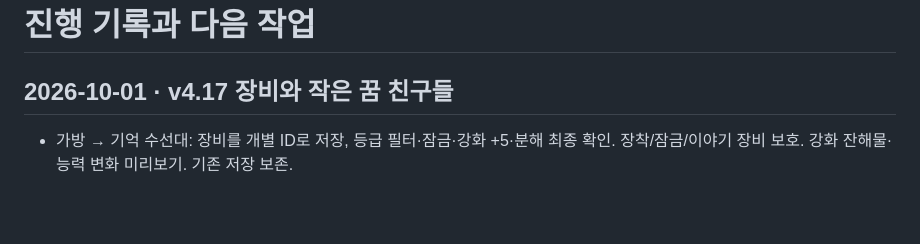
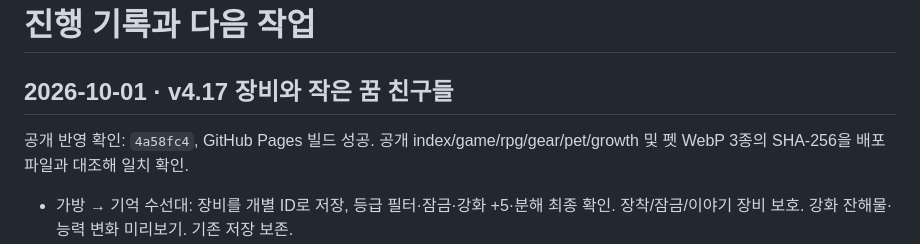
Before and after one commit to aznail1980-ctrl/dreamy-nights, a Markdown page: DEVELOPMENT.md, the part around the change. Drawn GitHub-style; blank space fills up the shorter version.

```diff
--- a/DEVELOPMENT.md
+++ b/DEVELOPMENT.md
@@ -1,6 +1,8 @@
 # 진행 기록과 다음 작업
 
 ## 2026-10-01 · v4.17 장비와 작은 꿈 친구들
+
+공개 반영 확인: `4a58fc4`, GitHub Pages 빌드 성공. 공개 index/game/rpg/gear/pet/growth 및 펫 WebP 3종의 SHA-256을 배포 파일과 대조해 일치 확인.
 
 - 가방 → 기억 수선대: 장비를 개별 ID로 저장, 등급 필터·잠금·강화 +5·분해 최종 확인. 장착/잠금/이야기 장비 보호. 강화 잔해물·능력 변화 미리보기. 기존 저장 보존.
 - P / 캐릭터 수첩 → 작은 꿈 친구들: 물결수달·새잎여우·별아가미 3종 선택형 알, 탐험·정화·쿠키로 부화, 이름·친밀도·성장·동행·보조. 새 원화 3장, 게임용 18자세.
```
Also changed, not shown: NEXT-TASKS.md (+1 -1 lines).
